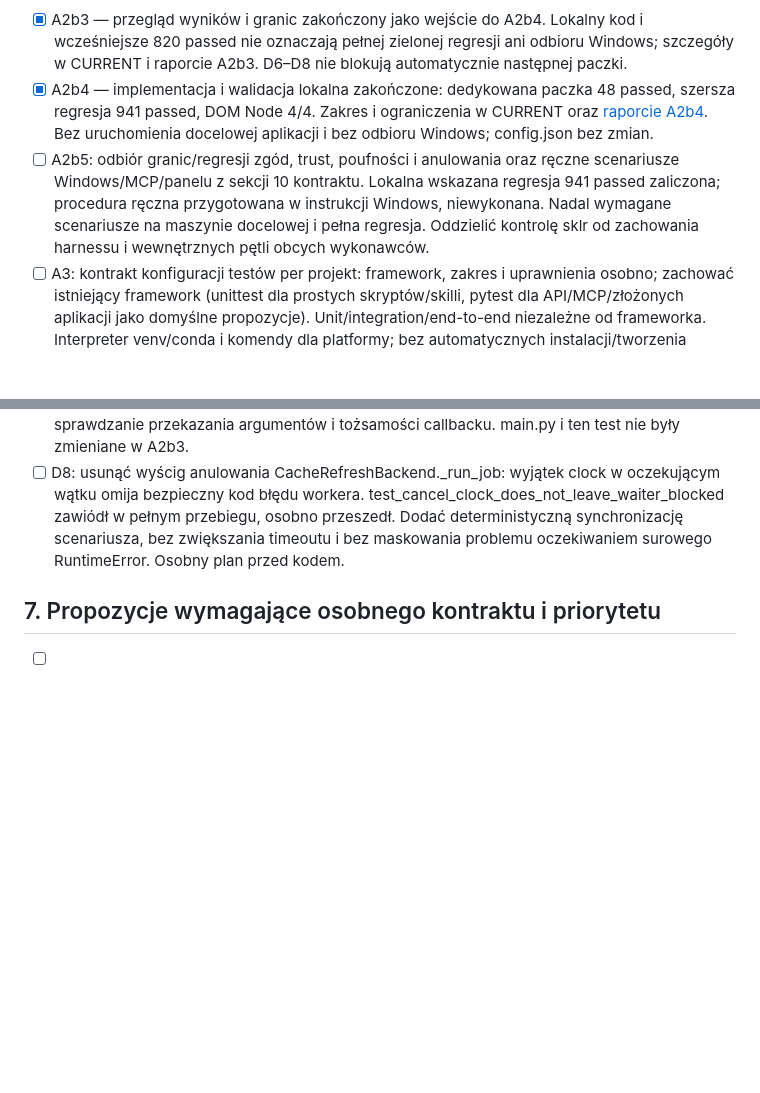
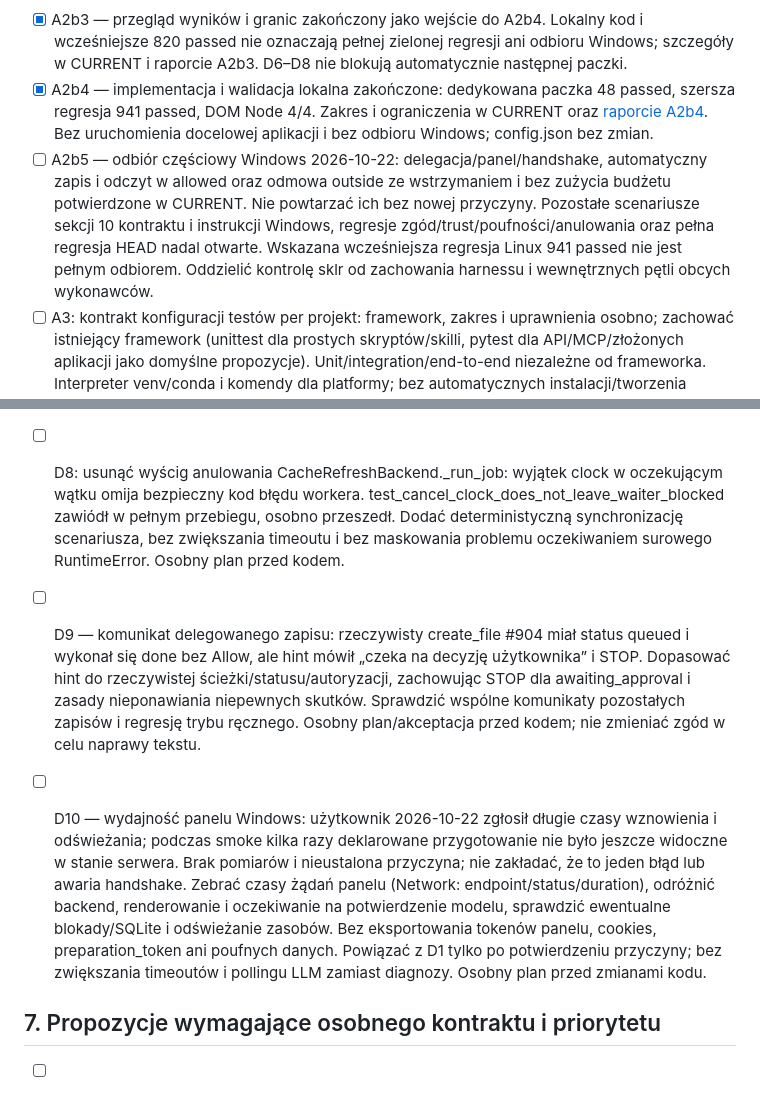
Before and after one commit to nenow79/MCP-sklr, a Markdown page: docs/plan/backlog.md, 2 parts joined by grey strips. GitHub-like rendering; blank space fills up the shorter version.

```diff
--- a/docs/plan/backlog.md
+++ b/docs/plan/backlog.md
@@ -25,7 +25,7 @@ Użytkownik zaakceptował [kontrakt A2 v1](../specs/autopilot-contract.md) po ko
 
 - [x] A2b3 — przegląd wyników i granic zakończony jako wejście do A2b4. Lokalny kod i wcześniejsze 820 passed nie oznaczają pełnej zielonej regresji ani odbioru Windows; szczegóły w CURRENT i raporcie A2b3. D6–D8 nie blokują automatycznie następnej paczki.
 - [x] A2b4 — implementacja i walidacja lokalna zakończone: dedykowana paczka 48 passed, szersza regresja 941 passed, DOM Node 4/4. Zakres i ograniczenia w CURRENT oraz [raporcie A2b4](../archive/state-review-2026-10-21/A2b4.md). Bez uruchomienia docelowej aplikacji i bez odbioru Windows; config.json bez zmian.
-- [ ] A2b5: odbiór granic/regresji zgód, trust, poufności i anulowania oraz ręczne scenariusze Windows/MCP/panelu z sekcji 10 kontraktu. Lokalna wskazana regresja 941 passed zaliczona; procedura ręczna przygotowana w instrukcji Windows, niewykonana. Nadal wymagane scenariusze na maszynie docelowej i pełna regresja. Oddzielić kontrolę sklr od zachowania harnessu i wewnętrznych pętli obcych wykonawców.
+- [ ] A2b5 — odbiór częściowy Windows 2026-10-22: delegacja/panel/handshake, automatyczny zapis i odczyt w allowed oraz odmowa outside ze wstrzymaniem i bez zużycia budżetu potwierdzone w CURRENT. Nie powtarzać ich bez nowej przyczyny. Pozostałe scenariusze sekcji 10 kontraktu i instrukcji Windows, regresje zgód/trust/poufności/anulowania oraz pełna regresja HEAD nadal otwarte. Wskazana wcześniejsza regresja Linux 941 passed nie jest pełnym odbiorem. Oddzielić kontrolę sklr od zachowania harnessu i wewnętrznych pętli obcych wykonawców.
 - [ ] A3: kontrakt konfiguracji testów per projekt: framework, zakres i uprawnienia osobno; zachować istniejący framework (unittest dla prostych skryptów/skilli, pytest dla API/MCP/złożonych aplikacji jako domyślne propozycje). Unit/integration/end-to-end niezależne od frameworka. Interpreter venv/conda i komendy dla platformy; bez automatycznych instalacji/tworzenia środowisk ani dostępu do produkcji. Venv nie jest sandboxem.
 - [ ] A3b: ograniczony wykonawca testów według zaakceptowanego kontraktu poleceń, bez dowolnego shella. Etapy: szybkie kontrole i zmieniona logika → odpowiednia regresja. Limity czasu/wywołań/logów, przerwanie, jawne skip/truncation/timeout, poufne logi i użyteczny skrót błędów. Budżet tokenów po stronie harnessu, jeżeli sklr nie ma danych. Powiązać z [propozycją komend](../specs/command-execution-proposal.md); nie rozszerzać jej automatycznie do ogólnego execute_command.
 - [ ] A4: osobne uprawnienie do poprawek, proponowany limit 3 cykli poprawka → test (wartość w kontrakcie). Brak postępu, niejasność lub przekroczenie zakresu wstrzymują pracę; nie zmieniać oczekiwań testów tylko dla zielonego wyniku.
@@ -73,6 +73,9 @@ D6–D8 są zachowane jako odłożony dług; plan ich wspólnej naprawy nie zost
 - [ ] D7: uzgodnić aktualizację atrap test_edit_tools_registration dla istniejącego KNOWLEDGE.after_file_write; dwa błędy NameError w pełnym przebiegu. Zachować sprawdzanie przekazania argumentów i tożsamości callbacku. main.py i ten test nie były zmieniane w A2b3.
 - [ ] D8: usunąć wyścig anulowania CacheRefreshBackend._run_job: wyjątek clock w oczekującym wątku omija bezpieczny kod błędu workera. test_cancel_clock_does_not_leave_waiter_blocked zawiódł w pełnym przebiegu, osobno przeszedł. Dodać deterministyczną synchronizację scenariusza, bez zwiększania timeoutu i bez maskowania problemu oczekiwaniem surowego RuntimeError. Osobny plan przed kodem.
 
+- [ ] D9 — komunikat delegowanego zapisu: rzeczywisty create_file #904 miał status queued i wykonał się done bez Allow, ale hint mówił „czeka na decyzję użytkownika” i STOP. Dopasować hint do rzeczywistej ścieżki/statusu/autoryzacji, zachowując STOP dla awaiting_approval i zasady nieponawiania niepewnych skutków. Sprawdzić wspólne komunikaty pozostałych zapisów i regresję trybu ręcznego. Osobny plan/akceptacja przed kodem; nie zmieniać zgód w celu naprawy tekstu.
+- [ ] D10 — wydajność panelu Windows: użytkownik 2026-10-22 zgłosił długie czasy wznowienia i odświeżania; podczas smoke kilka razy deklarowane przygotowanie nie było jeszcze widoczne w stanie serwera. Brak pomiarów i nieustalona przyczyna; nie zakładać, że to jeden błąd lub awaria handshake. Zebrać czasy żądań panelu (Network: endpoint/status/duration), odróżnić backend, renderowanie i oczekiwanie na potwierdzenie modelu, sprawdzić ewentualne blokady/SQLite i odświeżanie zasobów. Bez eksportowania tokenów panelu, cookies, preparation_token ani poufnych danych. Powiązać z D1 tylko po potwierdzeniu przyczyny; bez zwiększania timeoutów i pollingu LLM zamiast diagnozy. Osobny plan przed zmianami kodu.
+
 ## 7. Propozycje wymagające osobnego kontraktu i priorytetu
 
 - [ ] Diagnostyka Python/SDK jako skill lub funkcja: wskazanie badanego środowiska (sklr/skill/projekt), wersje importlib.metadata, jawna lista symboli/sygnatur i ograniczone fragmenty implementacji. Bez eval/exec/instalacji/sieci/serwerów/sekretów; import wykonuje kod i wymaga polityki. Motywacja i szczegóły historyczne w archiwum backlogu.
```
Also changed, not shown: docs/plan/CURRENT.md (+13 -1 lines).
